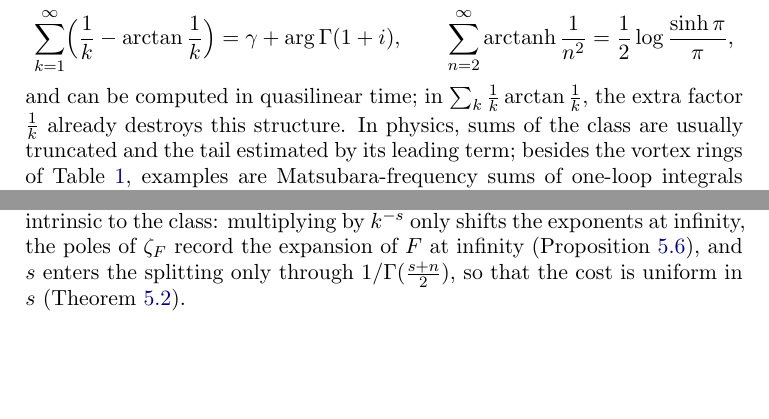
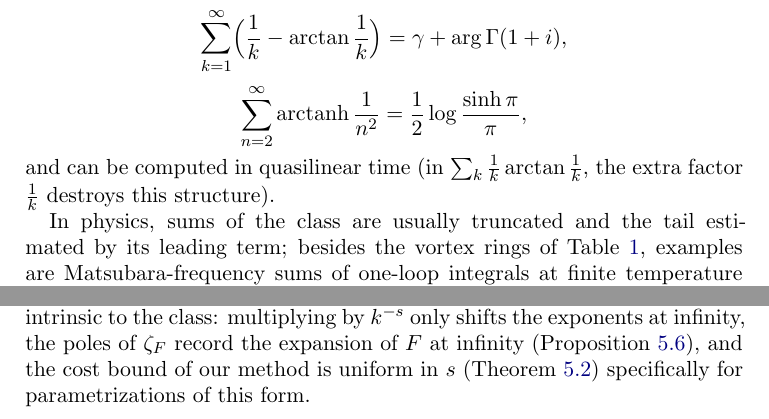
Before and after one commit to fredrik-johansson/holonomic-sums, a LaTeX paper (paper/zetaF.tex): two parts of pages 3 and 4 of 77, joined at a grey line, cut so that both start at the same text, the shorter picture padded with empty space. Compiled offline with pdfLaTeX.

Commit message:
Small edits

```diff
--- a/paper/zetaF.tex
+++ b/paper/zetaF.tex
@@ -157,10 +162,14 @@ $\log G$ holonomic. Not every such sum is new: sums of logarithms or inverse tri
 a rational function of $k$ reduce to gamma values at algebraic points, as in (A352619, A393668)
 \[
-  \sum_{k=1}^{\infty}\Bigl(\frac1k - \arctan\frac1k\Bigr) = \gamma + \arg\Gamma(1+i), \qquad
+  \sum_{k=1}^{\infty}\Bigl(\frac1k - \arctan\frac1k\Bigr) = \gamma + \arg\Gamma(1+i),
+\]
+\[
   \sum_{n=2}^{\infty}\arctanh\frac1{n^2} = \frac12\log\frac{\sinh\pi}{\pi},
 \]
-and can be computed in quasilinear time; in $\sum_k\frac1k\arctan\frac1k$, the extra factor $\frac1k$ already
-destroys this structure. In physics, sums of the class are usually truncated and the tail estimated by its leading term;
+and can be computed in quasilinear time (in $\sum_k\frac1k\arctan\frac1k$, the extra factor $\frac1k$
+destroys this structure).
+
+In physics, sums of the class are usually truncated and the tail estimated by its leading term;
 besides the vortex rings of Table~\ref{tab:constants}, examples are Matsubara-frequency sums of one-loop integrals at
 finite temperature \cite{HLS24}, with arctangents of algebraic functions of the frequency index, and sums over
 Kaluza--Klein towers \cite{Pet02}, with $\arcsin^2$ of algebraic functions of the mode number. Classical sums such as
@@ -213,8 +222,8 @@ theta-function method for $\zeta$ extends to all of them, and that holonomy of $
 \begin{remark}
 The factor $k^{-s}$ could be absorbed into $F$, but $s$ is the parameter intrinsic to the class: multiplying by
 $k^{-s}$ only shifts the exponents at infinity, the poles of $\zeta_F$ record the expansion of $F$ at infinity
-(Proposition~\ref{prop:cont}), and $s$ enters the splitting only through $1/\Gamma(\frac{s+n}2)$, so that the cost is
-uniform in $s$ (Theorem~\ref{thm:uniform}).
+(Proposition~\ref{prop:cont}), and the cost bound of our method is
+uniform in~$s$ (Theorem~\ref{thm:uniform}) specifically for parametrizations of this form.
 \end{remark}
 
 \subsection{Results}
```
Also changed, not shown: paper/zetaF.tex (13 more changed lines).
